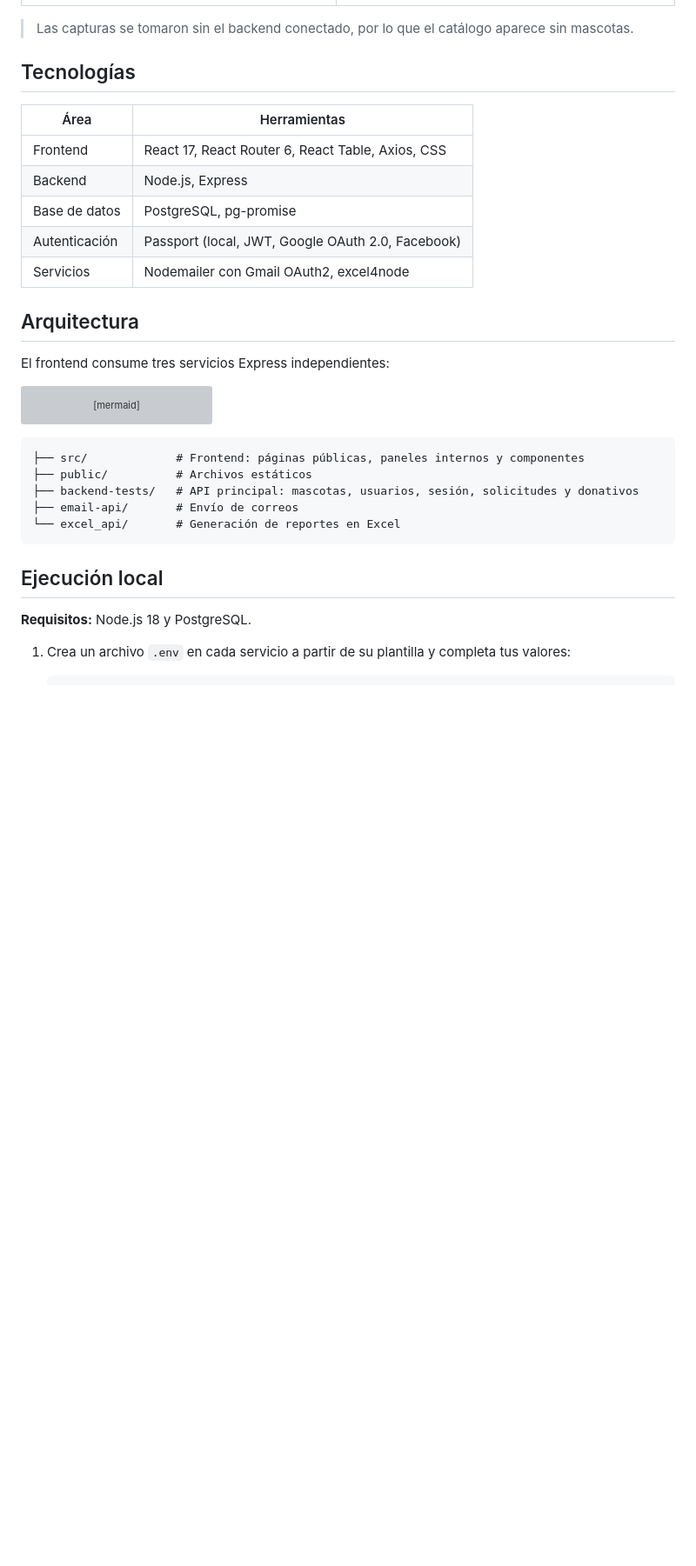
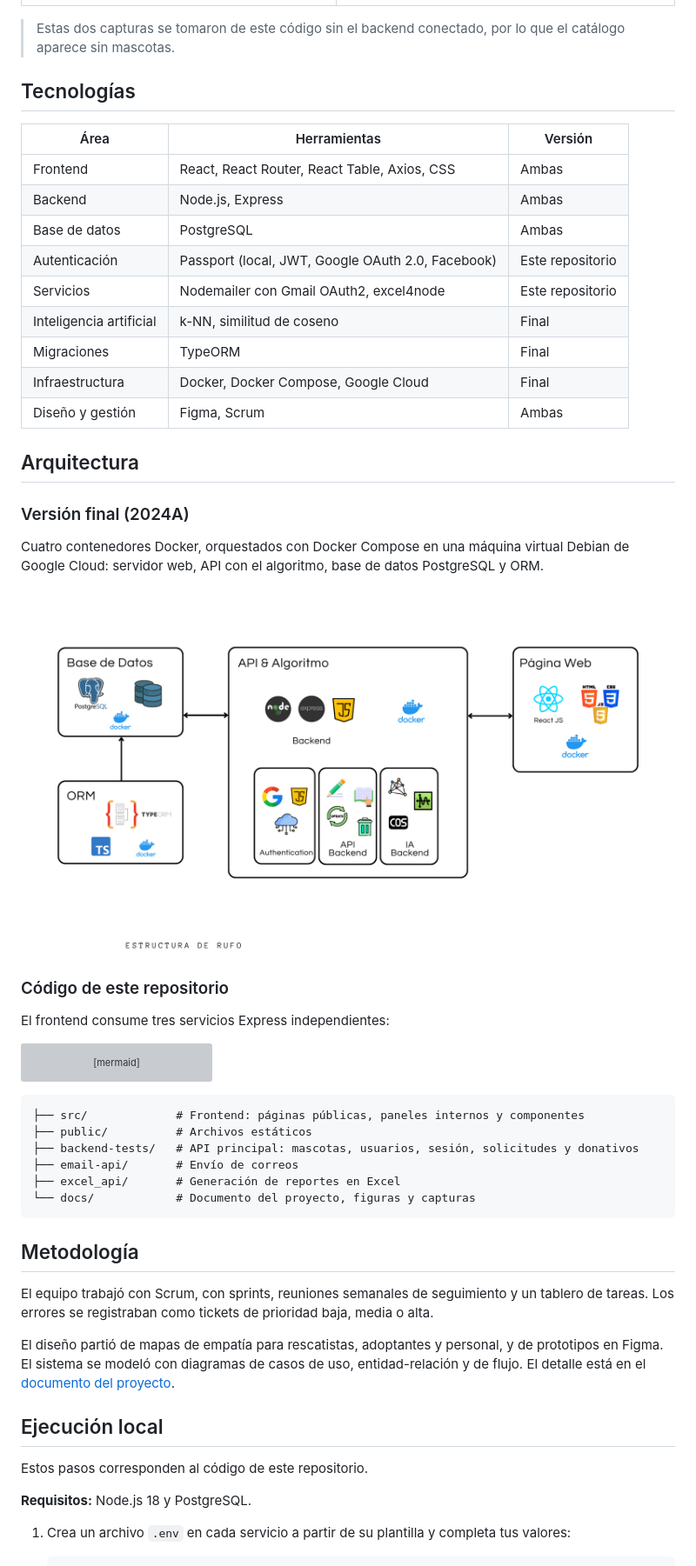
Before and after one commit to JaneMurillo/Rufo-Plataforma-Adopcion, a Markdown page: README.md, the part around one of its changes. Shown at 87% size. Drawn GitHub-style; pictures changed too: docs/figuras/arquitectura.png (added); blank space fills up the shorter version; grey boxes are pictures that could not be loaded.

````diff
--- a/README.md
+++ b/README.md
@@ -25,19 +73,31 @@ Se desarrolló en equipo como proyecto modular universitario para el albergue **
 | --- | --- |
 | ![Catálogo](docs/screenshots/adopta.png) | ![Reportes](docs/screenshots/admin-reportes.png) |
 
-> Las capturas se tomaron sin el backend conectado, por lo que el catálogo aparece sin mascotas.
+> Estas dos capturas se tomaron de este código sin el backend conectado, por lo que el catálogo aparece sin mascotas.
 
 ## Tecnologías
 
-| Área | Herramientas |
-| --- | --- |
-| Frontend | React 17, React Router 6, React Table, Axios, CSS |
-| Backend | Node.js, Express |
-| Base de datos | PostgreSQL, pg-promise |
-| Autenticación | Passport (local, JWT, Google OAuth 2.0, Facebook) |
-| Servicios | Nodemailer con Gmail OAuth2, excel4node |
+| Área | Herramientas | Versión |
+| --- | --- | --- |
+| Frontend | React, React Router, React Table, Axios, CSS | Ambas |
+| Backend | Node.js, Express | Ambas |
+| Base de datos | PostgreSQL | Ambas |
+| Autenticación | Passport (local, JWT, Google OAuth 2.0, Facebook) | Este repositorio |
+| Servicios | Nodemailer con Gmail OAuth2, excel4node | Este repositorio |
+| Inteligencia artificial | k-NN, similitud de coseno | Final |
+| Migraciones | TypeORM | Final |
+| Infraestructura | Docker, Docker Compose, Google Cloud | Final |
+| Diseño y gestión | Figma, Scrum | Ambas |
 
 ## Arquitectura
+
+### Versión final (2024A)
+
+Cuatro contenedores Docker, orquestados con Docker Compose en una máquina virtual Debian de Google Cloud: servidor web, API con el algoritmo, base de datos PostgreSQL y ORM.
+
+![Arquitectura de la versión final](docs/figuras/arquitectura.png)
+
+### Código de este repositorio
 
 El frontend consume tres servicios Express independientes:
 
@@ -56,10 +116,19 @@ flowchart LR
 ├── public/          # Archivos estáticos
 ├── backend-tests/   # API principal: mascotas, usuarios, sesión, solicitudes y donativos
 ├── email-api/       # Envío de correos
-└── excel_api/       # Generación de reportes en Excel
+├── excel_api/       # Generación de reportes en Excel
+└── docs/            # Documento del proyecto, figuras y capturas
 ```
 
+## Metodología
+
+El equipo trabajó con Scrum, con sprints, reuniones semanales de seguimiento y un tablero de tareas. Los errores se registraban como tickets de prioridad baja, media o alta.
+
+El diseño partió de mapas de empatía para rescatistas, adoptantes y personal, y de prototipos en Figma. El sistema se modeló con diagramas de casos de uso, entidad-relación y de flujo. El detalle está en el [documento del proyecto](docs/RUFO-2024A.pdf).
+
 ## Ejecución local
+
+Estos pasos corresponden al código de este repositorio.
 
 **Requisitos:** Node.js 18 y PostgreSQL.
 
````
Also changed, not shown: other parts of README.md (+63 -17 lines), docs/figuras/resultados-recomendacion.png (added), docs/figuras/seleccion-preferencias.png (added), 1 other file.
